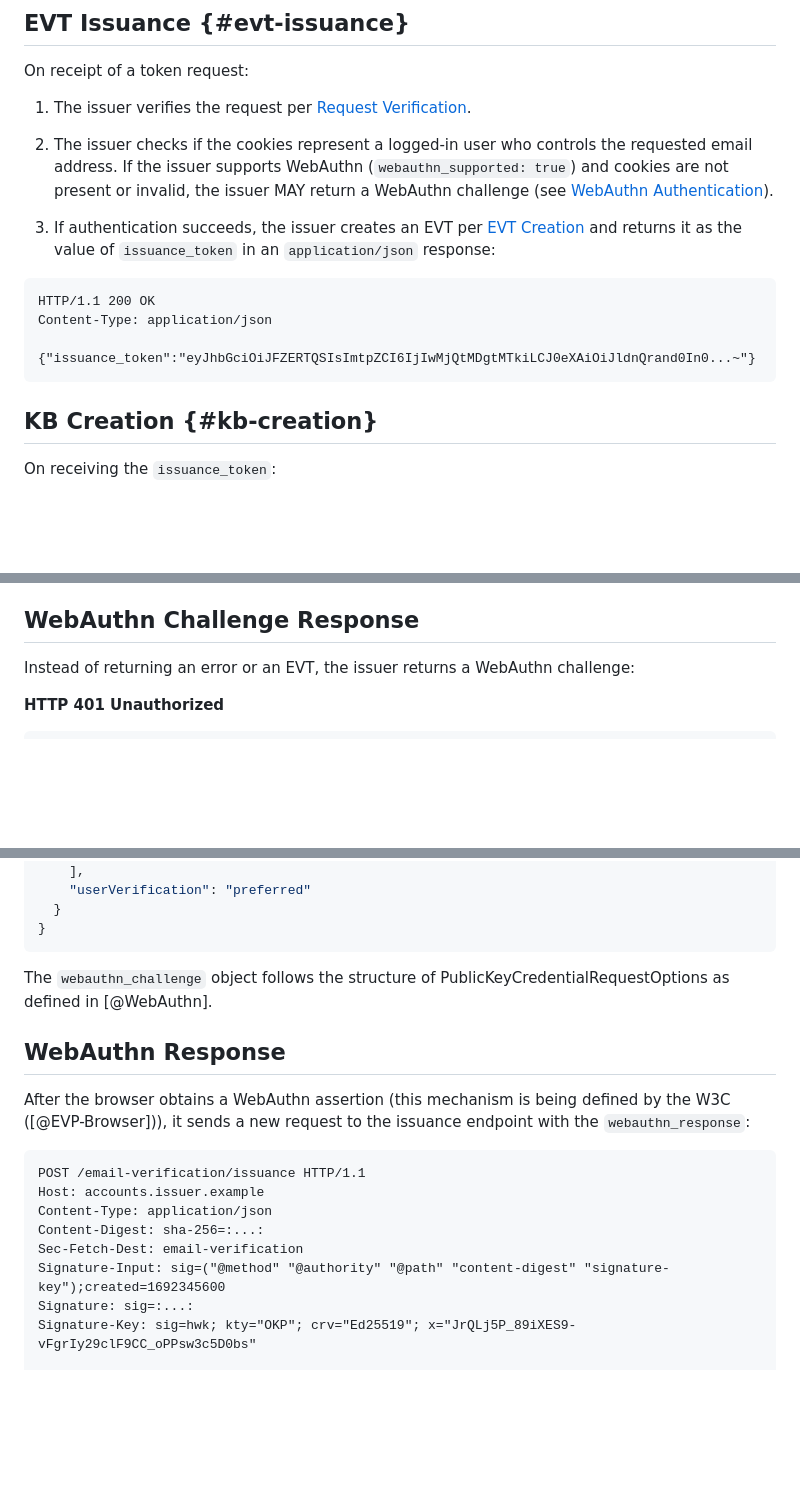
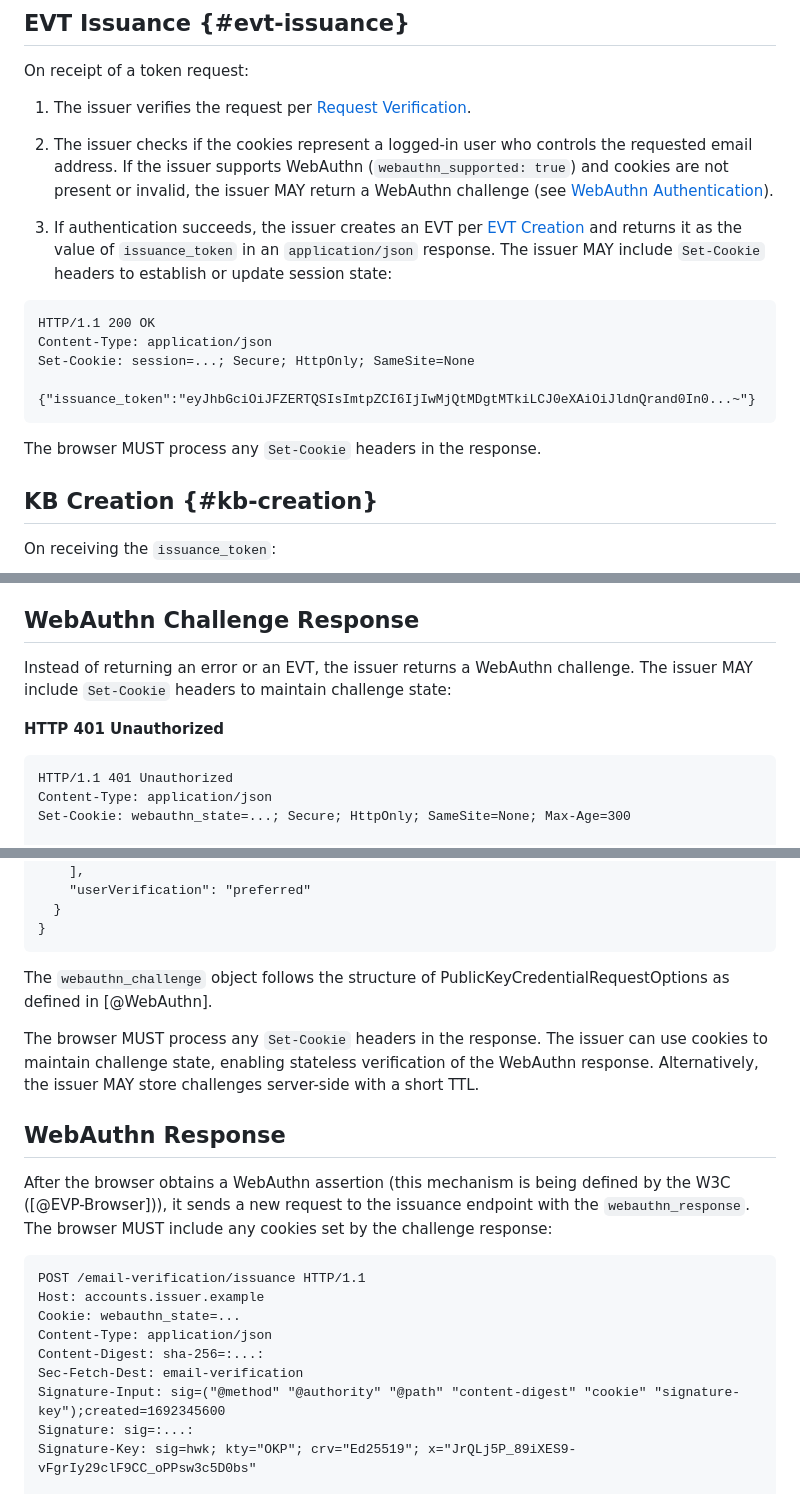
Before and after one commit to dickhardt/email-verification, a Markdown page: draft-hardt-email-verification.md, 3 parts joined by grey strips. GitHub-like rendering; blank space fills up the shorter version.

Commit message:
Add Set-Cookie handling for WebAuthn challenge state
- EVT Issuance: issuer MAY include Set-Cookie, browser MUST process them
- WebAuthn Challenge: issuer MAY use Set-Cookie to maintain challenge state
- WebAuthn Response: browser MUST include cookies from challenge response
- Updated example to show Cookie header and cookie in signature components
- Enables stateless WebAuthn verification via signed/encrypted cookies

Co-Authored-By: Claude Opus 4.5 <noreply@anthropic.com>

````diff
--- a/draft-hardt-email-verification.md
+++ b/draft-hardt-email-verification.md
@@ -213,14 +213,17 @@ On receipt of a token request:
 
 2. The issuer checks if the cookies represent a logged-in user who controls the requested email address. If the issuer supports WebAuthn (`webauthn_supported: true`) and cookies are not present or invalid, the issuer MAY return a WebAuthn challenge (see [WebAuthn Authentication](#webauthn-authentication)).
 
-3. If authentication succeeds, the issuer creates an EVT per [EVT Creation](#evt-creation) and returns it as the value of `issuance_token` in an `application/json` response:
+3. If authentication succeeds, the issuer creates an EVT per [EVT Creation](#evt-creation) and returns it as the value of `issuance_token` in an `application/json` response. The issuer MAY include `Set-Cookie` headers to establish or update session state:
 
 ```http
 HTTP/1.1 200 OK
 Content-Type: application/json
+Set-Cookie: session=...; Secure; HttpOnly; SameSite=None
 
 {"issuance_token":"eyJhbGciOiJFZERTQSIsImtpZCI6IjIwMjQtMDgtMTkiLCJ0eXAiOiJldnQrand0In0...~"}
 ```
+
+The browser MUST process any `Set-Cookie` headers in the response.
 
 ## KB Creation {#kb-creation}
 
@@ -591,10 +594,14 @@ When the issuer supports WebAuthn (`webauthn_supported: true` in metadata) and a
 
 ## WebAuthn Challenge Response
 
-Instead of returning an error or an EVT, the issuer returns a WebAuthn challenge:
+Instead of returning an error or an EVT, the issuer returns a WebAuthn challenge. The issuer MAY include `Set-Cookie` headers to maintain challenge state:
 
 **HTTP 401 Unauthorized**
-```json
+```http
+HTTP/1.1 401 Unauthorized
+Content-Type: application/json
+Set-Cookie: webauthn_state=...; Secure; HttpOnly; SameSite=None; Max-Age=300
+
 {
   "webauthn_challenge": {
     "challenge": "dGVzdC1jaGFsbGVuZ2UtZGF0YQ",
@@ -613,17 +620,20 @@ Instead of returning an error or an EVT, the issuer returns a WebAuthn challenge
 
 The `webauthn_challenge` object follows the structure of PublicKeyCredentialRequestOptions as defined in [@WebAuthn].
 
+The browser MUST process any `Set-Cookie` headers in the response. The issuer can use cookies to maintain challenge state, enabling stateless verification of the WebAuthn response. Alternatively, the issuer MAY store challenges server-side with a short TTL.
+
 ## WebAuthn Response
 
-After the browser obtains a WebAuthn assertion (this mechanism is being defined by the W3C ([@EVP-Browser])), it sends a new request to the issuance endpoint with the `webauthn_response`:
+After the browser obtains a WebAuthn assertion (this mechanism is being defined by the W3C ([@EVP-Browser])), it sends a new request to the issuance endpoint with the `webauthn_response`. The browser MUST include any cookies set by the challenge response:
 
 ```http
 POST /email-verification/issuance HTTP/1.1
 Host: accounts.issuer.example
+Cookie: webauthn_state=...
 Content-Type: application/json
 Content-Digest: sha-256=:...:
 Sec-Fetch-Dest: email-verification
-Signature-Input: sig=("@method" "@authority" "@path" "content-digest" "signature-key");created=1692345600
+Signature-Input: sig=("@method" "@authority" "@path" "content-digest" "cookie" "signature-key");created=1692345600
 Signature: sig=:...:
 Signature-Key: sig=hwk; kty="OKP"; crv="Ed25519"; x="JrQLj5P_89iXES9-vFgrIy29clF9CC_oPPsw3c5D0bs"
 
````
Also changed, not shown: other parts of draft-hardt-email-verification.md (+1 -1 lines).
